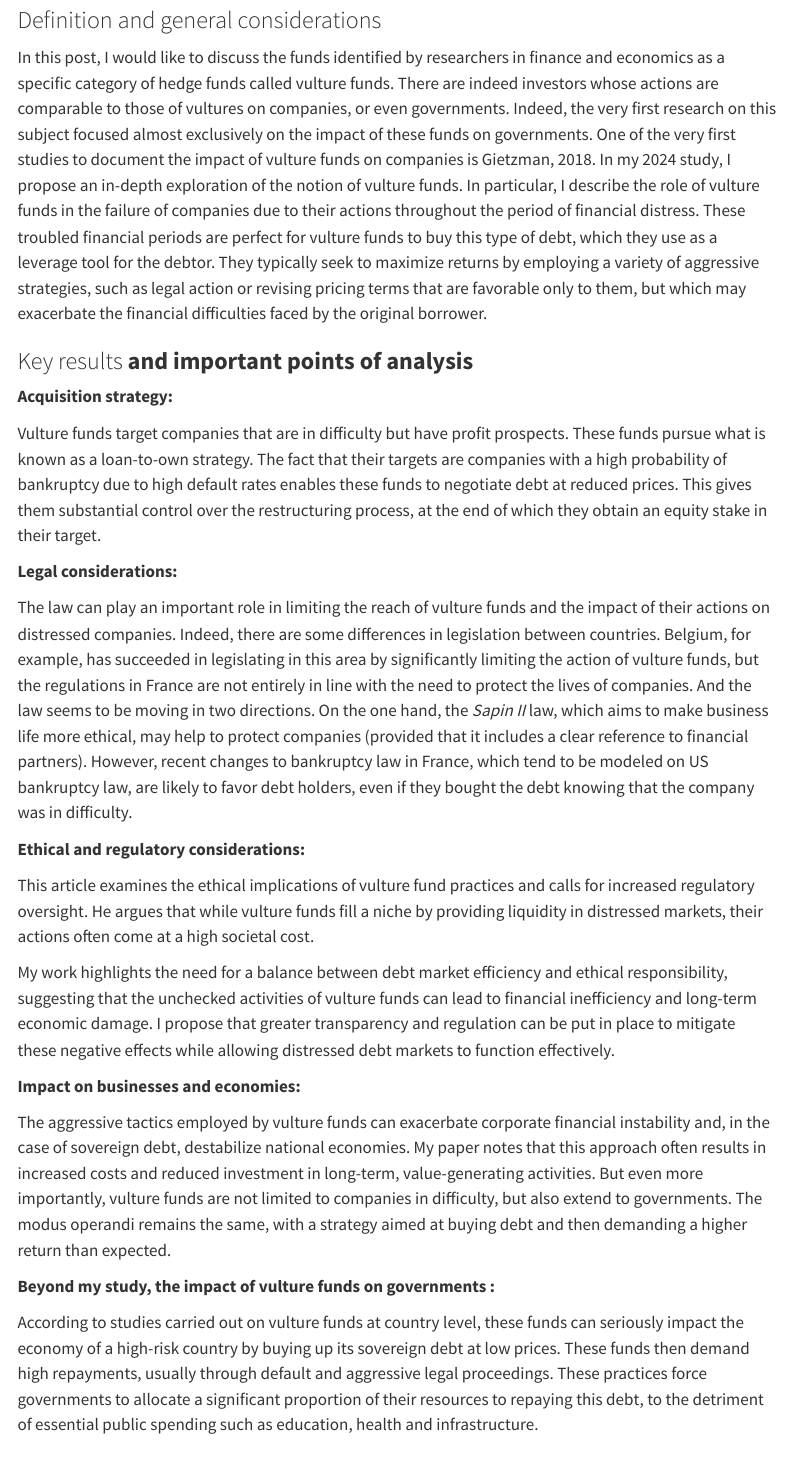
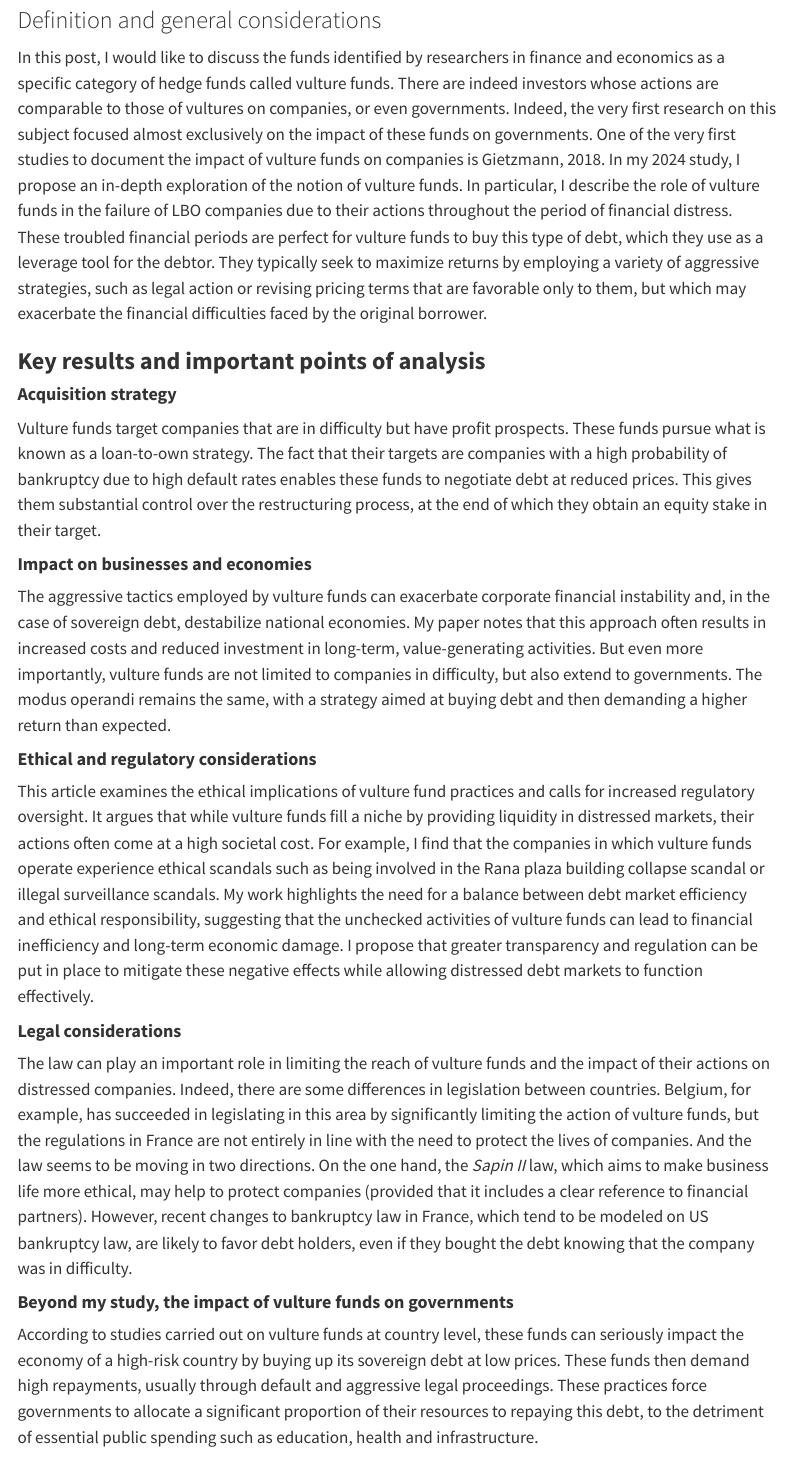
Before and after one commit to fbalumeacademic/fbalumeacademic.github.io, a Quarto document (posts/2024-10-14-Vulture-funds/index.qmd): the page in a window 1100 px wide, from 170 px down. Rendered offline with R 4.5, knitr and Pandoc in place of Quarto, with nearby package versions; menus at the side of the page are left out.

Commit message:
Change071124e

```diff
--- a/posts/2024-10-14-Vulture-funds/index.qmd
+++ b/posts/2024-10-14-Vulture-funds/index.qmd
@@ -8,7 +8,7 @@ author:
     affiliation: Magellan Laboratory, iaelyon school of management
     affiliation-url: https://iae.univ-lyon3.fr/m-fidele-shukuru-balume
 date: 11-07-2024
-categories: [Vulture funds, Hedge Funds, Corporate Debt, Sovereign Debt, Financial Instability, Ethics, IMF, BIRD, Multilateral Institutions, Research] # self-defined categories
+categories: [Vulture funds, Hedge Funds, Corporate Debt, Sovereign Debt, Financial Instability, Ethics, IMF, BIRD, Research] # self-defined categories
 citation:
   url: https://fbalumeacademic.github.io/posts/2024-11-07-Vulture-funds/
 image: Vulture-funds.png
@@ -17,29 +17,27 @@ draft: false # setting this to `true` will prevent your post from appearing on y
 
 ### Definition and general considerations
 
-In this post, I would like to discuss the funds identified by researchers in finance and economics as a specific category of hedge funds called vulture funds. There are indeed investors whose actions are comparable to those of vultures on companies, or even governments. Indeed, the very first research on this subject focused almost exclusively on the impact of these funds on governments. One of the very first studies to document the impact of vulture funds on companies is Gietzman, 2018. In my 2024 study, I propose an in-depth exploration of the notion of vulture funds. In particular, I describe the role of vulture funds in the failure of companies due to their actions throughout the period of financial distress. These troubled financial periods are perfect for vulture funds to buy this type of debt, which they use as a leverage tool for the debtor. They typically seek to maximize returns by employing a variety of aggressive strategies, such as legal action or revising pricing terms that are favorable only to them, but which may exacerbate the financial difficulties faced by the original borrower.
+In this post, I would like to discuss the funds identified by researchers in finance and economics as a specific category of hedge funds called vulture funds. There are indeed investors whose actions are comparable to those of vultures on companies, or even governments. Indeed, the very first research on this subject focused almost exclusively on the impact of these funds on governments. One of the very first studies to document the impact of vulture funds on companies is Gietzmann, 2018. In my 2024 study, I propose an in-depth exploration of the notion of vulture funds. In particular, I describe the role of vulture funds in the failure of LBO companies due to their actions throughout the period of financial distress. These troubled financial periods are perfect for vulture funds to buy this type of debt, which they use as a leverage tool for the debtor. They typically seek to maximize returns by employing a variety of aggressive strategies, such as legal action or revising pricing terms that are favorable only to them, but which may exacerbate the financial difficulties faced by the original borrower.
 
-### Key results **and important points of analysis**
+### **Key results and important points of analysis**
 
-**Acquisition strategy:**
+#### **Acquisition strategy**
 
 Vulture funds target companies that are in difficulty but have profit prospects. These funds pursue what is known as a loan-to-own strategy. The fact that their targets are companies with a high probability of bankruptcy due to high default rates enables these funds to negotiate debt at reduced prices. This gives them substantial control over the restructuring process, at the end of which they obtain an equity stake in their target.
 
-**Legal considerations:**
+#### **Impact on businesses and economies**
+
+The aggressive tactics employed by vulture funds can exacerbate corporate financial instability and, in the case of sovereign debt, destabilize national economies. My paper notes that this approach often results in increased costs and reduced investment in long-term, value-generating activities. But even more importantly, vulture funds are not limited to companies in difficulty, but also extend to governments. The modus operandi remains the same, with a strategy aimed at buying debt and then demanding a higher return than expected.
+
+#### **Ethical and regulatory considerations**
+
+This article examines the ethical implications of vulture fund practices and calls for increased regulatory oversight. It argues that while vulture funds fill a niche by providing liquidity in distressed markets, their actions often come at a high societal cost. For example, I find that the companies in which vulture funds operate experience ethical scandals such as being involved in the Rana plaza building collapse scandal or illegal surveillance scandals. My work highlights the need for a balance between debt market efficiency and ethical responsibility, suggesting that the unchecked activities of vulture funds can lead to financial inefficiency and long-term economic damage. I propose that greater transparency and regulation can be put in place to mitigate these negative effects while allowing distressed debt markets to function effectively.
+
+#### **Legal considerations**
 
 The law can play an important role in limiting the reach of vulture funds and the impact of their actions on distressed companies. Indeed, there are some differences in legislation between countries. Belgium, for example, has succeeded in legislating in this area by significantly limiting the action of vulture funds, but the regulations in France are not entirely in line with the need to protect the lives of companies. And the law seems to be moving in two directions. On the one hand, the *Sapin II* law, which aims to make business life more ethical, may help to protect companies (provided that it includes a clear reference to financial partners). However, recent changes to bankruptcy law in France, which tend to be modeled on US bankruptcy law, are likely to favor debt holders, even if they bought the debt knowing that the company was in difficulty.
 
-**Ethical and regulatory considerations:**
-
-This article examines the ethical implications of vulture fund practices and calls for increased regulatory oversight. He argues that while vulture funds fill a niche by providing liquidity in distressed markets, their actions often come at a high societal cost.
-
-My work highlights the need for a balance between debt market efficiency and ethical responsibility, suggesting that the unchecked activities of vulture funds can lead to financial inefficiency and long-term economic damage. I propose that greater transparency and regulation can be put in place to mitigate these negative effects while allowing distressed debt markets to function effectively.
-
-**Impact on businesses and economies:**
-
-The aggressive tactics employed by vulture funds can exacerbate corporate financial instability and, in the case of sovereign debt, destabilize national economies. My paper notes that this approach often results in increased costs and reduced investment in long-term, value-generating activities. But even more importantly, vulture funds are not limited to companies in difficulty, but also extend to governments. The modus operandi remains the same, with a strategy aimed at buying debt and then demanding a higher return than expected.
-
-**Beyond my study, the impact of vulture funds on governments :**
+#### **Beyond my study, the impact of vulture funds on governments**
 
 According to studies carried out on vulture funds at country level, these funds can seriously impact the economy of a high-risk country by buying up its sovereign debt at low prices. These funds then demand high repayments, usually through default and aggressive legal proceedings. These practices force governments to allocate a significant proportion of their resources to repaying this debt, to the detriment of essential public spending such as education, health and infrastructure.
 
```
Also changed, not shown: docs/search.json, posts/2024-10-14-Vulture-funds/index.qmd (4 more changed lines), 2 other files.
